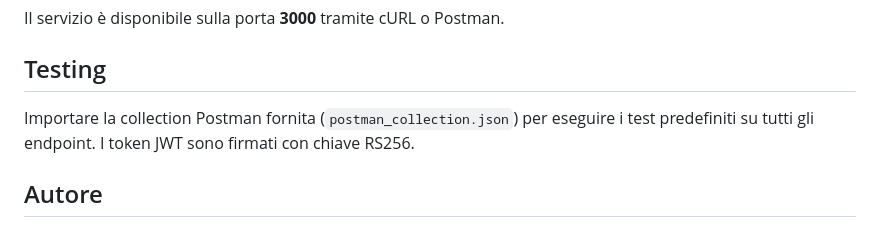
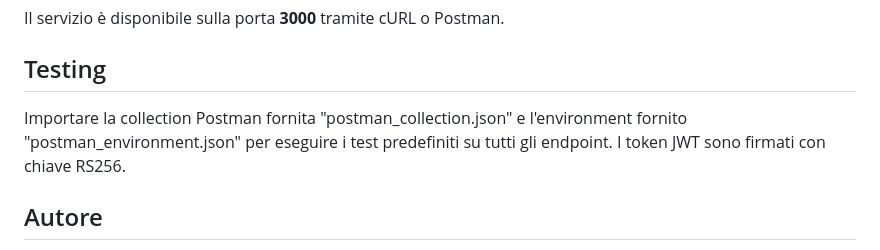
Before and after one commit to zDarius21/Programmazione_Avanzata, a Markdown page: README.md, the part around the change. Drawn GitHub-style.

```diff
--- a/README.md
+++ b/README.md
@@ -99,7 +99,7 @@ $ docker-compose up
 Il servizio è disponibile sulla porta **3000** tramite cURL o Postman.
 
 ## Testing
-Importare la collection Postman fornita (`postman_collection.json`) per eseguire i test predefiniti su tutti gli endpoint. I token JWT sono firmati con chiave RS256.
+Importare la collection Postman fornita "postman_collection.json"  e l'environment fornito "postman_environment.json" per eseguire i test predefiniti su tutti gli endpoint. I token JWT sono firmati con chiave RS256.
 
 ## Autore
 * Dario Tommasi ([Github](https://github.com/zDarius))
```
